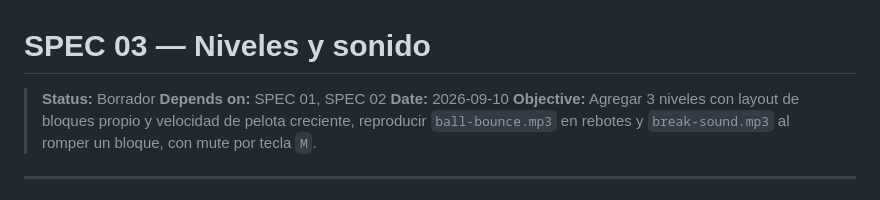
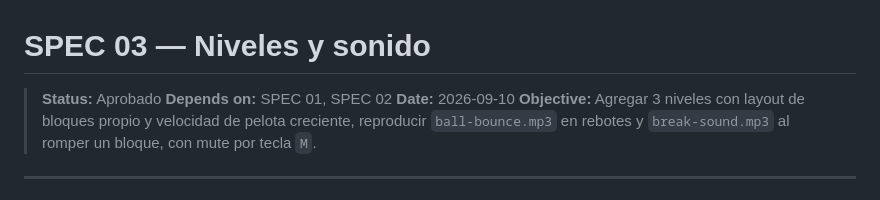
Before and after one commit to mrezk84/04-arkanoid, a Markdown page: specs/03-niveles-y-sonido.md, the part around the change. Rendered like a GitHub page.

Commit message:
docs: aprobar especificación de niveles y sonido (SPEC 03)
Co-Authored-By: Claude Sonnet 5 <noreply@anthropic.com>
Claude-Session: https://claude.ai/code/session_01VWQUpuUY6TotBMbVZZ3YUE

```diff
--- a/specs/03-niveles-y-sonido.md
+++ b/specs/03-niveles-y-sonido.md
@@ -1,6 +1,6 @@
 # SPEC 03 — Niveles y sonido
 
-> **Status:** Borrador
+> **Status:** Aprobado
 > **Depends on:** SPEC 01, SPEC 02
 > **Date:** 2026-09-10
 > **Objective:** Agregar 3 niveles con layout de bloques propio y velocidad de pelota creciente, reproducir `ball-bounce.mp3` en rebotes y `break-sound.mp3` al romper un bloque, con mute por tecla `M`.
```
